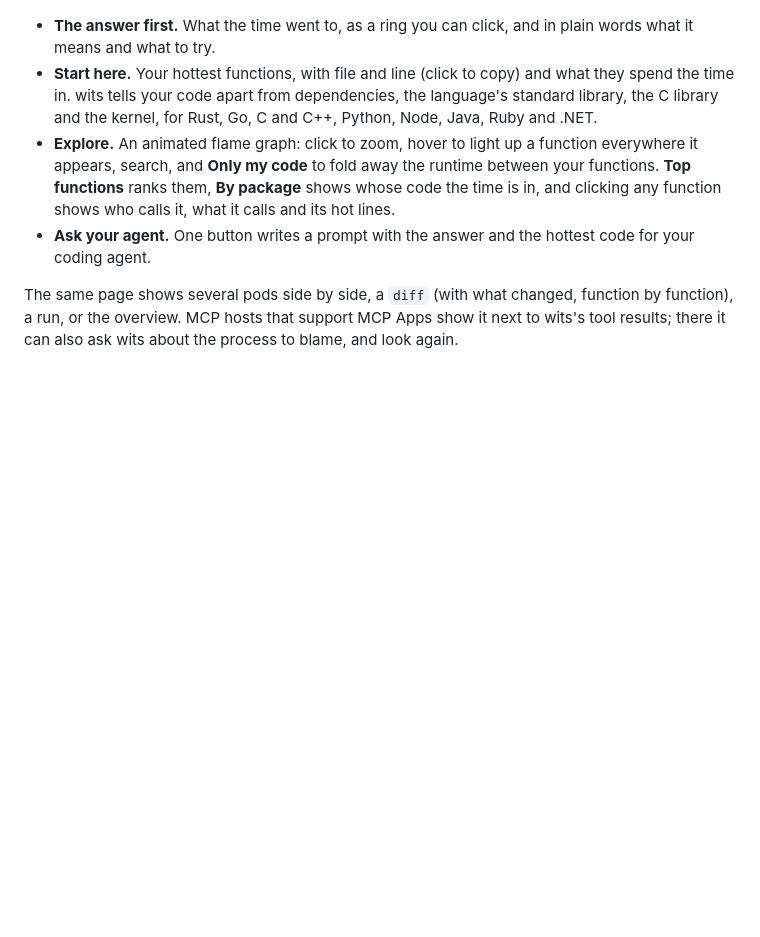
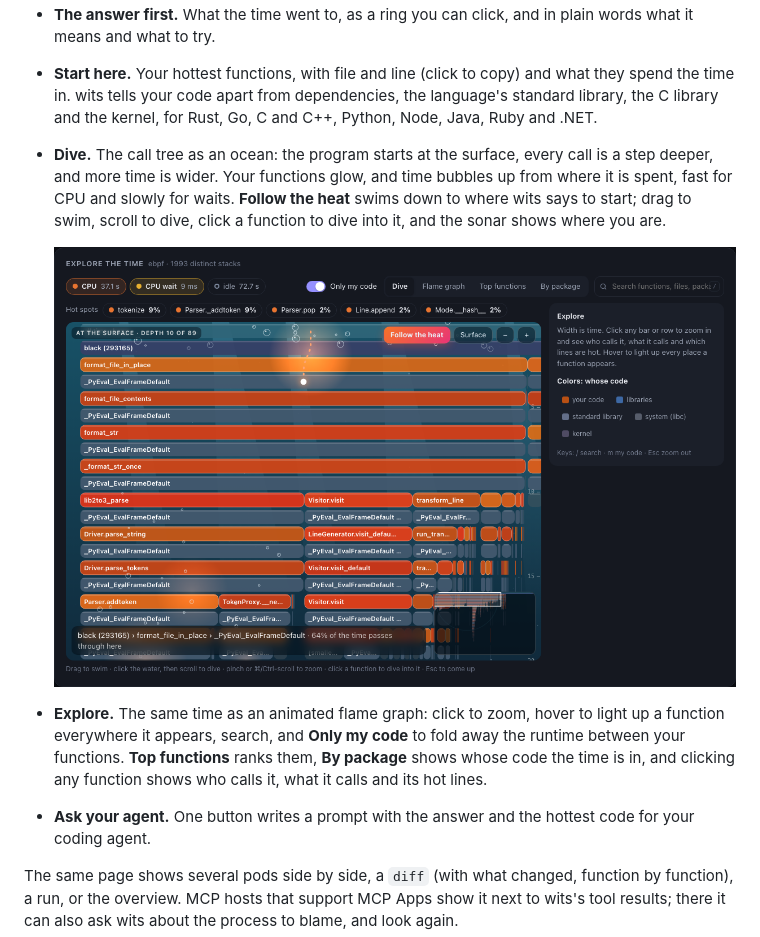
Before and after one commit to aryehlev/wits, a Markdown page: README.md, the part around the change. Drawn GitHub-style; pictures changed too: demo/dive.png (added); blank space fills up the shorter version.

```diff
--- a/README.md
+++ b/README.md
@@ -195,9 +195,18 @@ sudo wits run --html run.html -- ./server --selftest
   and what they spend the time in. wits tells your code apart from
   dependencies, the language's standard library, the C library and the
   kernel, for Rust, Go, C and C++, Python, Node, Java, Ruby and .NET.
-- **Explore.** An animated flame graph: click to zoom, hover to light up a
-  function everywhere it appears, search, and **Only my code** to fold away
-  the runtime between your functions. **Top functions** ranks them, **By
+- **Dive.** The call tree as an ocean: the program starts at the surface,
+  every call is a step deeper, and more time is wider. Your functions glow,
+  and time bubbles up from where it is spent, fast for CPU and slowly for
+  waits. **Follow the heat** swims down to where wits says to start; drag to
+  swim, scroll to dive, click a function to dive into it, and the sonar shows
+  where you are.
+
+  ![the dive: the call tree as an ocean, following the heat down to the hottest function](demo/dive.png)
+
+- **Explore.** The same time as an animated flame graph: click to zoom, hover
+  to light up a function everywhere it appears, search, and **Only my code**
+  to fold away the runtime between your functions. **Top functions** ranks them, **By
   package** shows whose code the time is in, and clicking any function shows
   who calls it, what it calls and its hot lines.
 - **Ask your agent.** One button writes a prompt with the answer and the
```
Also changed, not shown: README.zh-CN.md (+7 -1 lines), 2 other files.
